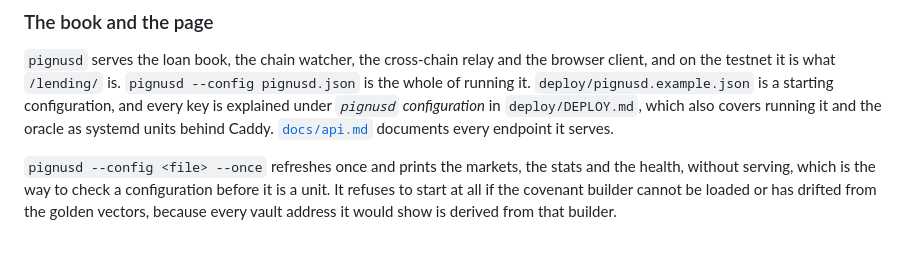
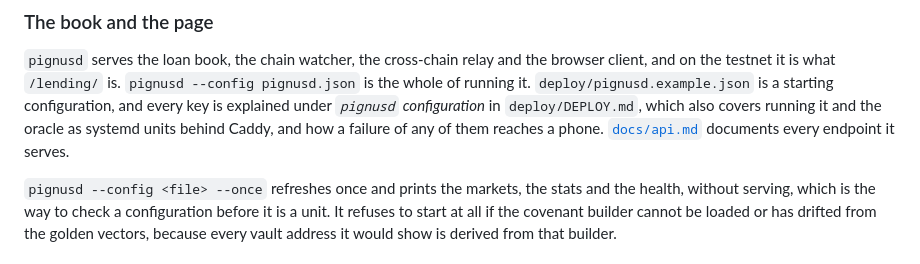
Before and after one commit to ConcatenaLabs/pignus, a Markdown page: README.md, the part around the change. GitHub-like rendering.

```diff
--- a/README.md
+++ b/README.md
@@ -808,7 +808,8 @@ browser client, and on the testnet it is what `/lending/` is.
 `pignusd --config pignusd.json` is the whole of running it.
 `deploy/pignusd.example.json` is a starting configuration, and every key is
 explained under *`pignusd` configuration* in `deploy/DEPLOY.md`, which also
-covers running it and the oracle as systemd units behind Caddy.
+covers running it and the oracle as systemd units behind Caddy, and how a
+failure of any of them reaches a phone.
 [`docs/api.md`](docs/api.md) documents every endpoint it serves.
 
 
```
Also changed, not shown: deploy/DEPLOY.md (+4 -1 lines).
